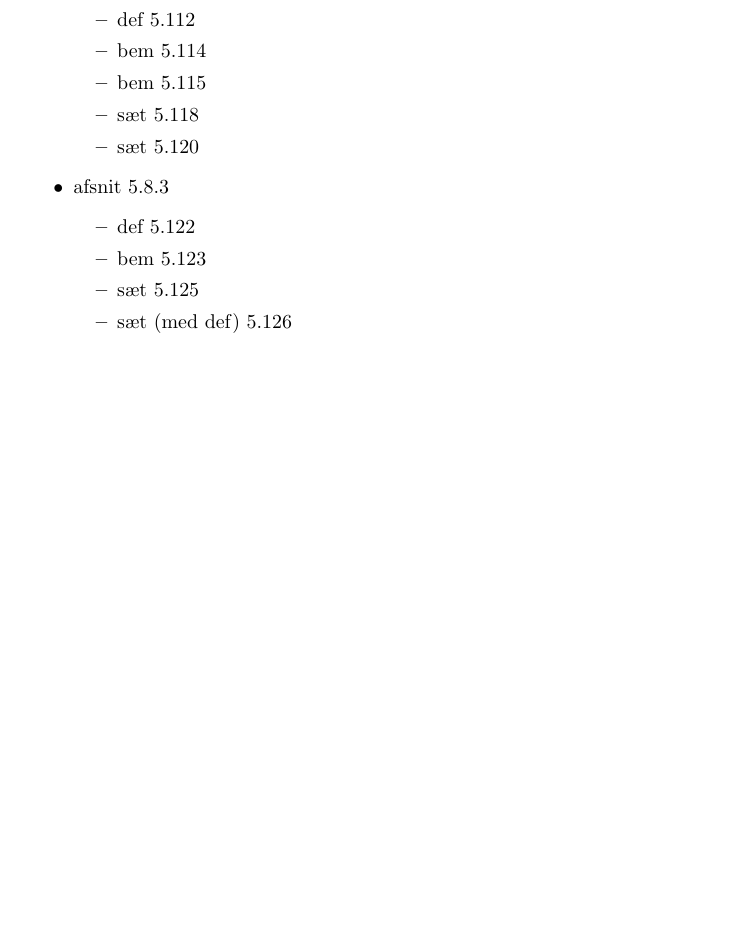
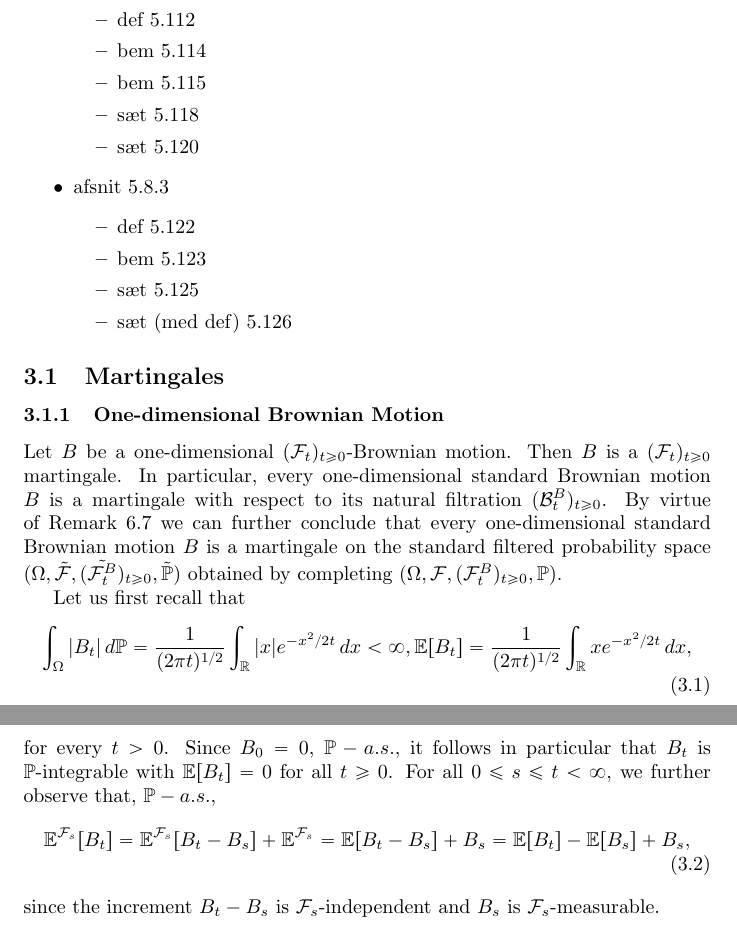
Before and after one commit to Rosenkrands/measure-theory-exam, a LaTeX document (main.tex): part of page 6 of 8 before the commit and two parts of pages 6 and 7 of 9 after it, the two joined at a grey line, cut so that both start at the same text, the shorter picture padded with empty space. Compiled offline with pdfLaTeX.

Commit message:
topic 3: one-dimensional brownian motion

```diff
--- a/main.tex
+++ b/main.tex
@@ -102,6 +102,27 @@
     \end{itemize}
 \end{itemize}
 
+\subsection{Martingales}
+
+\subsubsection{One-dimensional Brownian Motion}
+Let $B$ be a one-dimensional $(\mathcal{F}_t)_{t\geq 0}$-Brownian motion.
+Then $B$ is a $(\mathcal{F}_t)_{t\geq 0}$ martingale.
+In particular, every one-dimensional standard Brownian motion $B$ is a martingale with respect to its natural filtration $(\mathcal{B}_t^B)_{t\geq 0}$.
+By virtue of Remark 6.7 we can further conclude that every one-dimensional standard Brownian motion $B$ is a martingale on the standard filtered probability space $(\Omega, \tilde{\mathcal{F}},(\tilde{\mathcal{F}_t^B})_{t\geq 0},\tilde{\mathbb{P}})$ obtained by completing $(\Omega, \mathcal{F},(\mathcal{F}_t^B)_{t\geq 0},\mathbb{P})$.
+
+Let us first recall that
+\begin{align}
+    \int_{\Omega} |B_t| \, d\mathbb{P} = \frac{1}{(2\pi t)^{1/2}}\int_\mathbb{R} |x| e^{-x^2/2t} \, dx < \infty,
+    \mathbb{E}[B_t] = \frac{1}{(2\pi t)^{1/2}}\int_\mathbb{R}xe^{-x^2/2t} \, dx,
+\end{align}
+for every $t > 0$.
+Since $B_0 = 0$, $\mathbb{P}-a.s.$, it follows in particular that $B_t$ is $\mathbb{P}$-integrable with $\mathbb{E}[B_t] = 0$ for all $t \geq 0$.
+For all $0 \leq s \leq t < \infty$, we further observe that, $\mathbb{P}-a.s.$,
+\begin{align}
+    \mathbb{E}^{\mathcal{F}_s}[B_t] = \mathbb{E}^{\mathcal{F}_s}[B_t - B_s] + \mathbb{E}^{\mathcal{F}_s} = \mathbb{E}[B_t - B_s] + B_s = \mathbb{E}[B_t] - \mathbb{E}[B_s] + B_s,
+\end{align}
+since the increment $B_t - B_s$ is $\mathcal{F}_s$-independent and $B_s$ is $\mathcal{F}_s$-measurable.
+
 \newpage
 
 \section{Itô-formlen}
```
Also changed, not shown: main.pdf.
